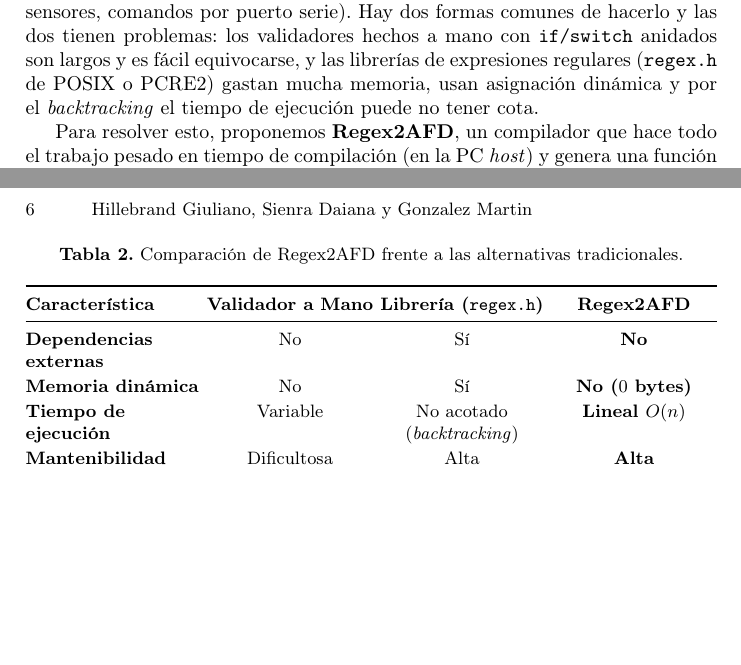
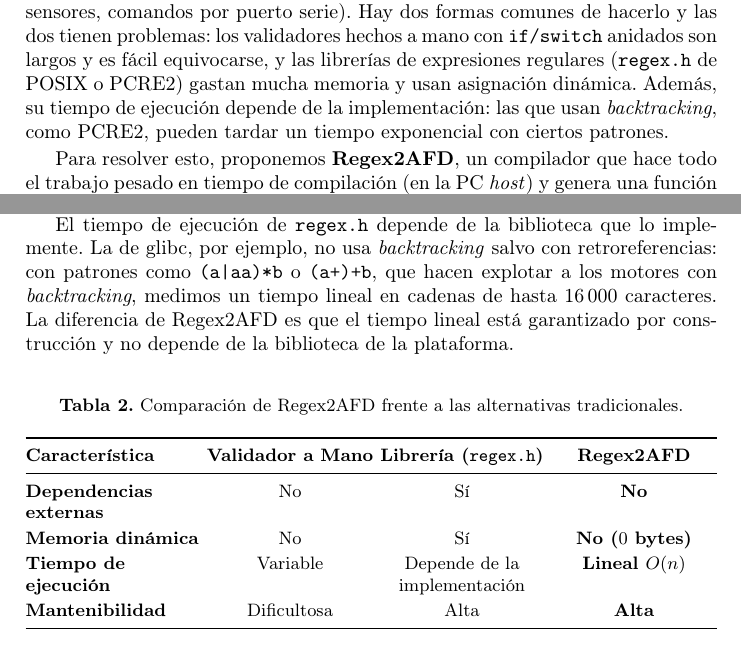
Before and after one commit to DaiSienra129/TP-Compiladores-2026, a LaTeX paper (docs/informe/informe.tex): two parts of pages 1 and 6 of 7, joined at a grey line, cut so that both start at the same text, the shorter picture padded with empty space. Compiled offline with pdfLaTeX.

Commit message:
docs(informe): corrige el tiempo de ejecución de regex.h en la Tabla 2
La Tabla 2 y la introducción atribuían a regex.h un tiempo no acotado por
backtracking. glibc no hace backtracking salvo con retroreferencias: con
(a|aa)*b, (a+)+b y ((a*)*)*b el tiempo medido es lineal hasta 16000
caracteres. La celda pasa a decir que depende de la implementación, la
introducción atribuye el backtracking a PCRE2 y la sección 8 explica que la
ventaja de Regex2AFD es la garantía de tiempo lineal por construcción.

```diff
--- a/docs/informe/informe.tex
+++ b/docs/informe/informe.tex
@@ -74,7 +74,7 @@ Este trabajo presenta \textbf{Regex2AFD}, un compilador hecho en Python que toma
 % ============================================================================
 \section{Introducción}
 % ============================================================================
-En sistemas embebidos e IoT la memoria y el procesamiento son limitados, y muchas veces hay que validar cadenas de texto (identificadores, tramas de sensores, comandos por puerto serie). Hay dos formas comunes de hacerlo y las dos tienen problemas: los validadores hechos a mano con \texttt{if/switch} anidados son largos y es fácil equivocarse, y las librerías de expresiones regulares (\texttt{regex.h} de POSIX o PCRE2) gastan mucha memoria, usan asignación dinámica y por el \emph{backtracking} el tiempo de ejecución puede no tener cota.
+En sistemas embebidos e IoT la memoria y el procesamiento son limitados, y muchas veces hay que validar cadenas de texto (identificadores, tramas de sensores, comandos por puerto serie). Hay dos formas comunes de hacerlo y las dos tienen problemas: los validadores hechos a mano con \texttt{if/switch} anidados son largos y es fácil equivocarse, y las librerías de expresiones regulares (\texttt{regex.h} de POSIX o PCRE2) gastan mucha memoria y usan asignación dinámica. Además, su tiempo de ejecución depende de la implementación: las que usan \emph{backtracking}, como PCRE2, pueden tardar un tiempo exponencial con ciertos patrones.
 
 Para resolver esto, proponemos \textbf{Regex2AFD}, un compilador que hace todo el trabajo pesado en tiempo de compilación (en la PC \emph{host}) y genera una función C muy liviana, $O(n)$, que solo recorre una tabla de transiciones estática. No hace falta ningún motor de expresiones regulares en ejecución.
 
@@ -255,6 +255,8 @@ La función generada fue entre 2,2 y 11,5 veces más rápida. La ventaja es mayo
 % ============================================================================
 Las librerías como \texttt{regex.h} o \texttt{PCRE2} trabajan en tiempo de ejecución. Regex2AFD, en cambio, sigue la idea de herramientas ya conocidas como \texttt{re2c} y \texttt{Ragel}, que hacen todo el trabajo durante la compilación (Tabla~\ref{tab:comparacion}).
 
+El tiempo de ejecución de \texttt{regex.h} depende de la biblioteca que lo implemente. La de glibc, por ejemplo, no usa \emph{backtracking} salvo con retroreferencias: con patrones como \texttt{(a|aa)*b} o \texttt{(a+)+b}, que hacen explotar a los motores con \emph{backtracking}, medimos un tiempo lineal en cadenas de hasta 16\,000 caracteres. La diferencia de Regex2AFD es que el tiempo lineal está garantizado por construcción y no depende de la biblioteca de la plataforma.
+
 \begin{table}[htbp]
 \centering
 \caption{Comparación de Regex2AFD frente a las alternativas tradicionales.}
@@ -267,7 +269,7 @@ Las librerías como \texttt{regex.h} o \texttt{PCRE2} trabajan en tiempo de ejec
 \midrule
 \textbf{Dependencias externas} & No         & Sí                              & \textbf{No} \\
 \textbf{Memoria dinámica}      & No         & Sí                              & \textbf{No ($0$ bytes)} \\
-\textbf{Tiempo de ejecución}   & Variable   & No acotado (\emph{backtracking}) & \textbf{Lineal $O(n)$} \\
+\textbf{Tiempo de ejecución}   & Variable   & Depende de la implementación & \textbf{Lineal $O(n)$} \\
 \textbf{Mantenibilidad}        & Dificultosa & Alta                           & \textbf{Alta} \\
 
 \bottomrule
```
Also changed, not shown: docs/informe/informe.pdf.
